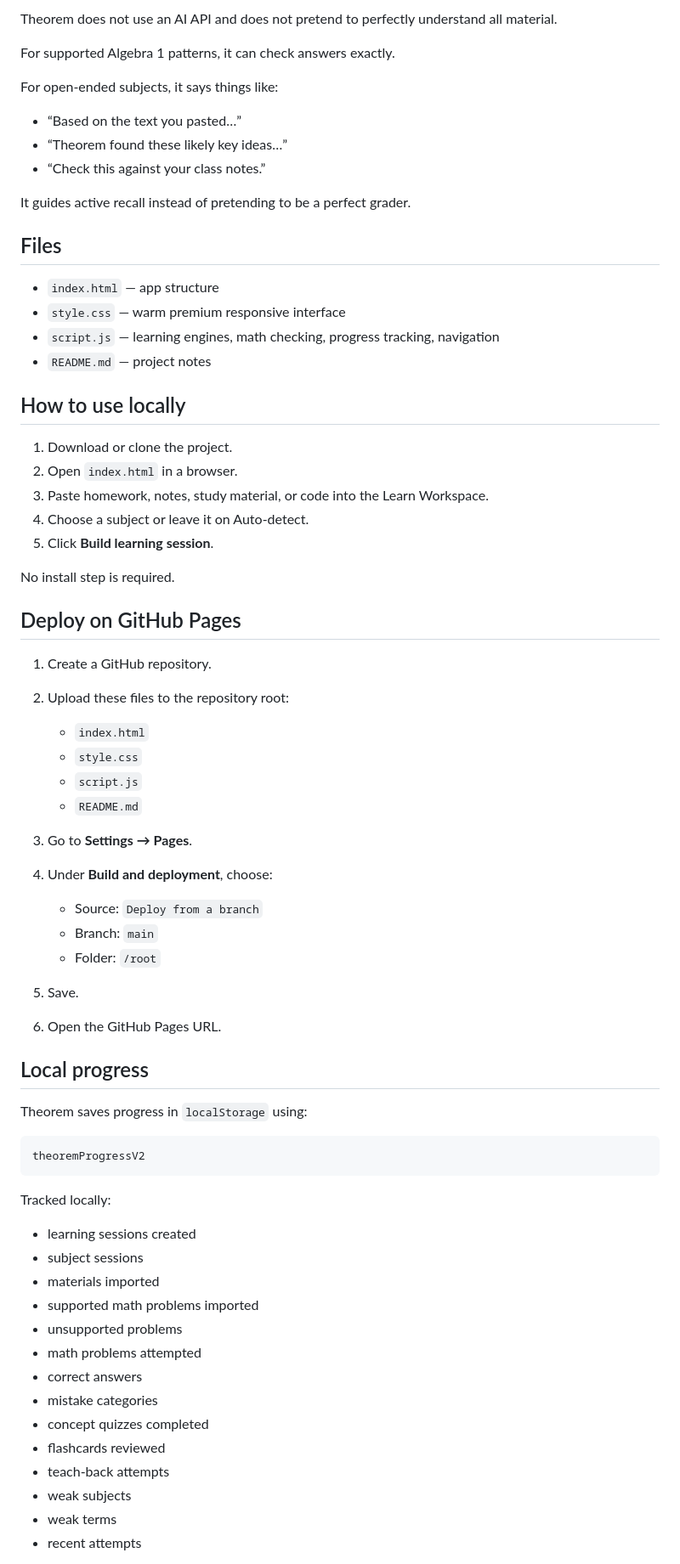
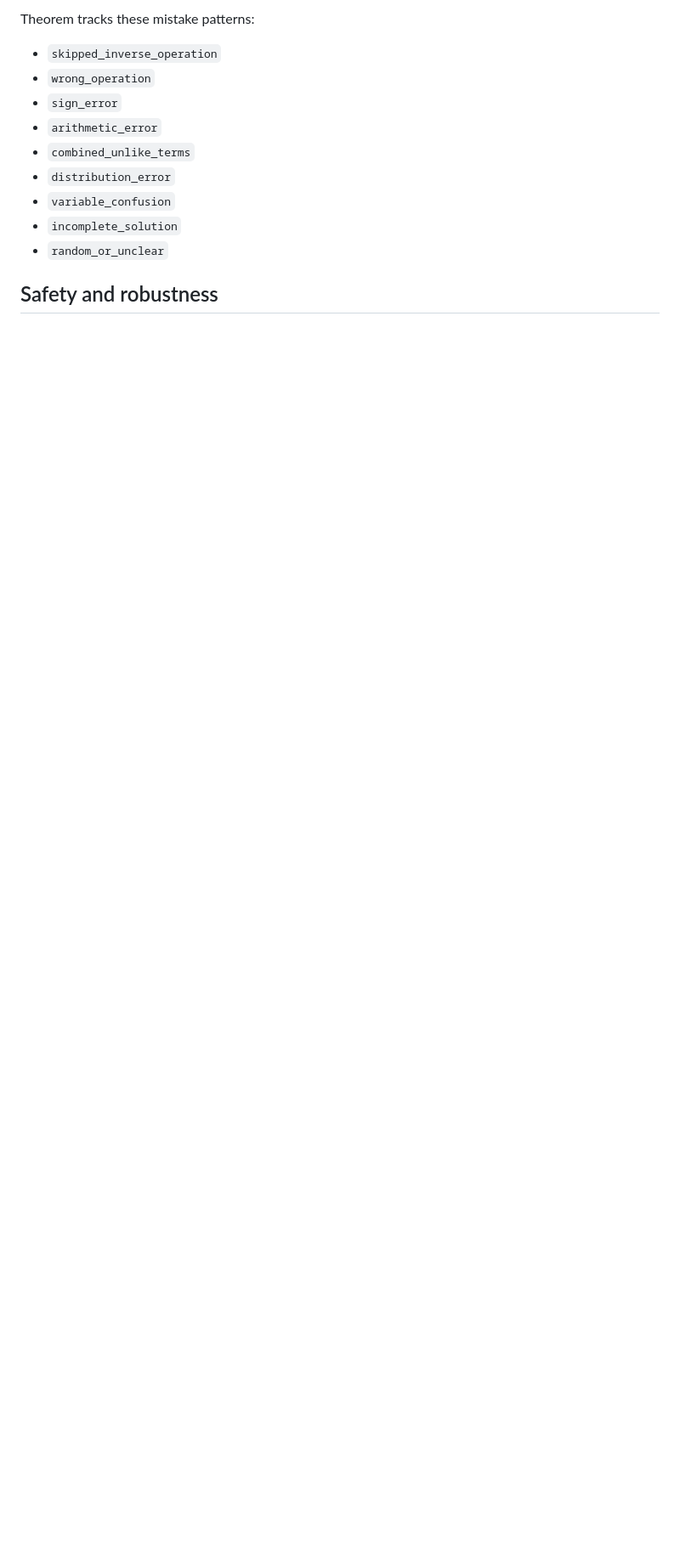
Before and after one commit to 67aurafarmers/Theorem, a Markdown page: README.md, the part around one of its changes. Shown at 85% size. Drawn GitHub-style; blank space fills up the shorter version.

````diff
--- a/README.md
+++ b/README.md
@@ -50,73 +72,15 @@ Supported session types:
 
-Theorem does not use an AI API and does not pretend to perfectly understand all material.
+Theorem tracks these mistake patterns:
 
-For supported Algebra 1 patterns, it can check answers exactly.
+- `skipped_inverse_operation`
+- `wrong_operation`
+- `sign_error`
+- `arithmetic_error`
+- `combined_unlike_terms`
+- `distribution_error`
+- `variable_confusion`
+- `incomplete_solution`
+- `random_or_unclear`
 
-For open-ended subjects, it says things like:
+## Safety and robustness
 
-* “Based on the text you pasted…”
-* “Theorem found these likely key ideas…”
-* “Check this against your class notes.”
-
-It guides active recall instead of pretending to be a perfect grader.
-
-## Files
-
-* `index.html` — app structure
-* `style.css` — warm premium responsive interface
-* `script.js` — learning engines, math checking, progress tracking, navigation
-* `README.md` — project notes
-
-## How to use locally
-
-1. Download or clone the project.
-2. Open `index.html` in a browser.
-3. Paste homework, notes, study material, or code into the Learn Workspace.
-4. Choose a subject or leave it on Auto-detect.
-5. Click **Build learning session**.
-
-No install step is required.
-
-## Deploy on GitHub Pages
-
-1. Create a GitHub repository.
-2. Upload these files to the repository root:
-
-   * `index.html`
-   * `style.css`
-   * `script.js`
-   * `README.md`
-3. Go to **Settings → Pages**.
-4. Under **Build and deployment**, choose:
-
-   * Source: `Deploy from a branch`
-   * Branch: `main`
-   * Folder: `/root`
-5. Save.
-6. Open the GitHub Pages URL.
-
-## Local progress
-
-Theorem saves progress in `localStorage` using:
-
-```text
-theoremProgressV2
-```
-
-Tracked locally:
-
-* learning sessions created
-* subject sessions
-* materials imported
-* supported math problems imported
-* unsupported problems
-* math problems attempted
-* correct answers
-* mistake categories
-* concept quizzes completed
-* flashcards reviewed
-* teach-back attempts
-* weak subjects
-* weak terms
-* recent attempts
-
````
Also changed, not shown: other parts of README.md (+69 -99 lines).
